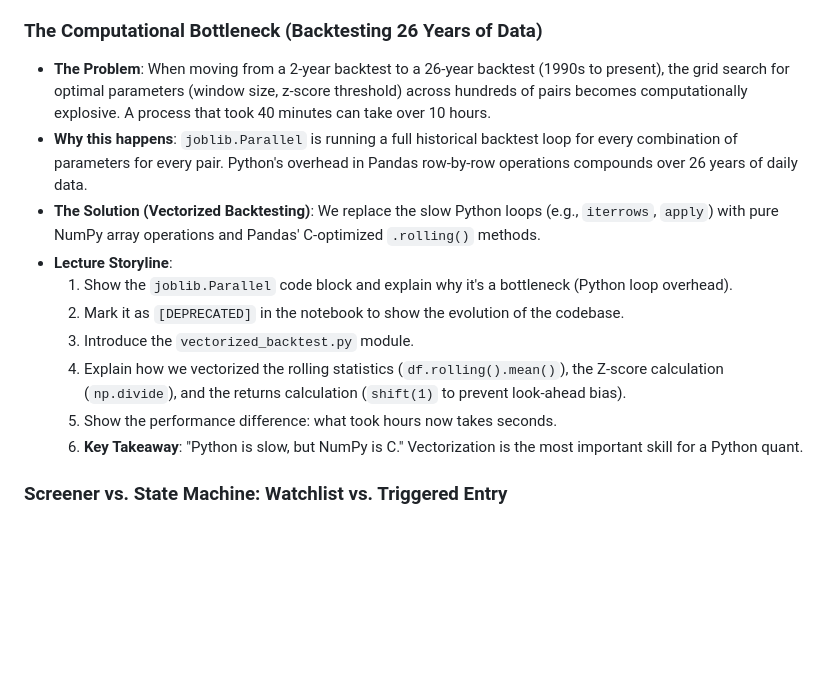
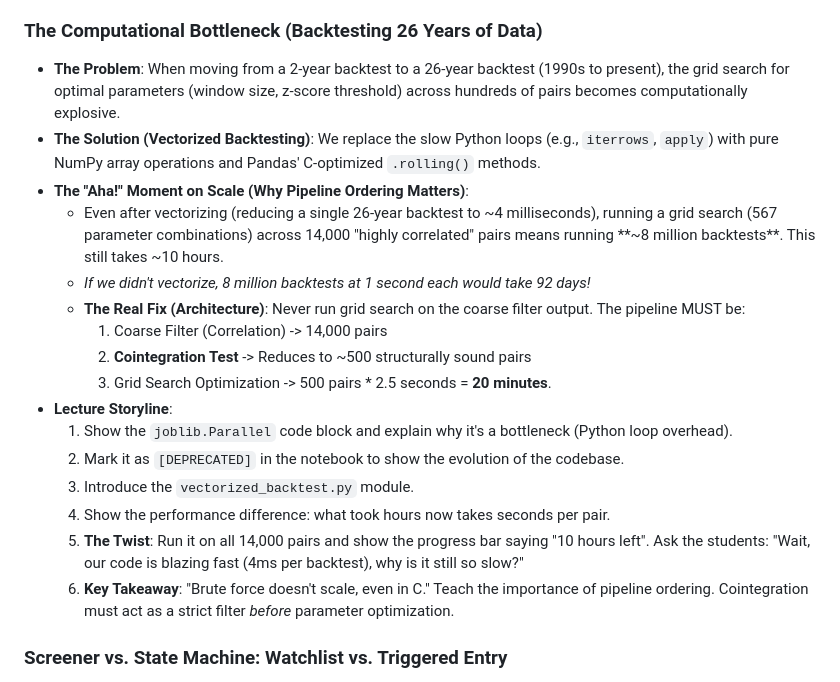
Before and after one commit to danielyouk/crypto-trading-rs, a Markdown page: docs/lecture-ideas.md, the part around the change. Drawn GitHub-style; blank space fills up the shorter version.

Commit message:
docs: add pipeline ordering insight to lecture ideas

```diff
--- a/docs/lecture-ideas.md
+++ b/docs/lecture-ideas.md
@@ -84,16 +84,22 @@
 - **Numbers**: 60,726 → ~12,000 (corr filter) → ~200-500 (cointegration) → final pairs
 
 ### The Computational Bottleneck (Backtesting 26 Years of Data)
-- **The Problem**: When moving from a 2-year backtest to a 26-year backtest (1990s to present), the grid search for optimal parameters (window size, z-score threshold) across hundreds of pairs becomes computationally explosive. A process that took 40 minutes can take over 10 hours.
-- **Why this happens**: `joblib.Parallel` is running a full historical backtest loop for every combination of parameters for every pair. Python's overhead in Pandas row-by-row operations compounds over 26 years of daily data.
+- **The Problem**: When moving from a 2-year backtest to a 26-year backtest (1990s to present), the grid search for optimal parameters (window size, z-score threshold) across hundreds of pairs becomes computationally explosive.
 - **The Solution (Vectorized Backtesting)**: We replace the slow Python loops (e.g., `iterrows`, `apply`) with pure NumPy array operations and Pandas' C-optimized `.rolling()` methods.
+- **The "Aha!" Moment on Scale (Why Pipeline Ordering Matters)**:
+  - Even after vectorizing (reducing a single 26-year backtest to ~4 milliseconds), running a grid search (567 parameter combinations) across 14,000 "highly correlated" pairs means running **~8 million backtests**. This still takes ~10 hours.
+  - *If we didn't vectorize, 8 million backtests at 1 second each would take 92 days!*
+  - **The Real Fix (Architecture)**: Never run grid search on the coarse filter output. The pipeline MUST be:
+    1. Coarse Filter (Correlation) -> 14,000 pairs
+    2. **Cointegration Test** -> Reduces to ~500 structurally sound pairs
+    3. Grid Search Optimization -> 500 pairs * 2.5 seconds = **20 minutes**.
 - **Lecture Storyline**:
   1. Show the `joblib.Parallel` code block and explain why it's a bottleneck (Python loop overhead).
   2. Mark it as `[DEPRECATED]` in the notebook to show the evolution of the codebase.
   3. Introduce the `vectorized_backtest.py` module.
-  4. Explain how we vectorized the rolling statistics (`df.rolling().mean()`), the Z-score calculation (`np.divide`), and the returns calculation (`shift(1)` to prevent look-ahead bias).
-  5. Show the performance difference: what took hours now takes seconds.
-  6. **Key Takeaway**: "Python is slow, but NumPy is C." Vectorization is the most important skill for a Python quant.
+  4. Show the performance difference: what took hours now takes seconds per pair.
+  5. **The Twist**: Run it on all 14,000 pairs and show the progress bar saying "10 hours left". Ask the students: "Wait, our code is blazing fast (4ms per backtest), why is it still so slow?"
+  6. **Key Takeaway**: "Brute force doesn't scale, even in C." Teach the importance of pipeline ordering. Cointegration must act as a strict filter *before* parameter optimization.
 
 ### Screener vs. State Machine: Watchlist vs. Triggered Entry
 - **The Problem**: If you run the Jupyter notebook daily and trade the top 5 pairs, your portfolio will churn constantly. A pair that was #1 yesterday might be #5 today just because its spread narrowed slightly. High turnover destroys accounts via transaction costs and slippage.
```
